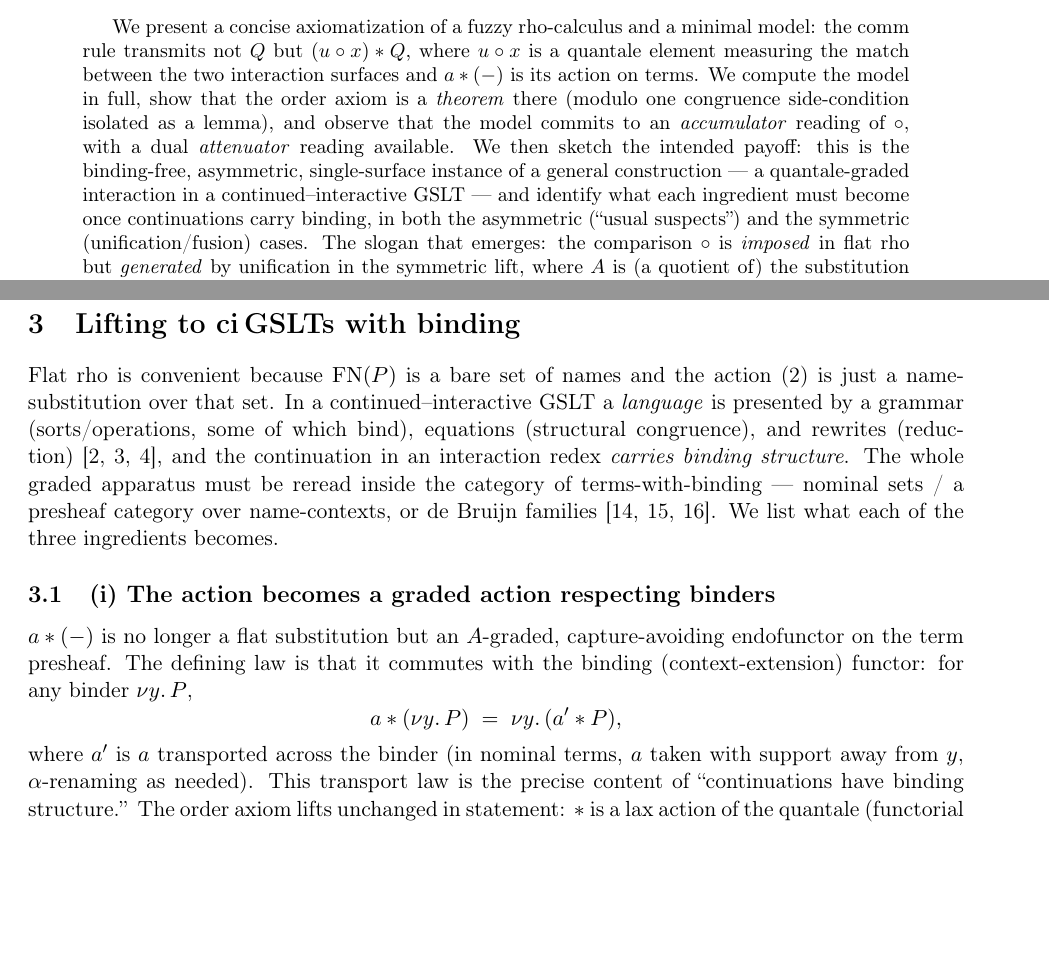
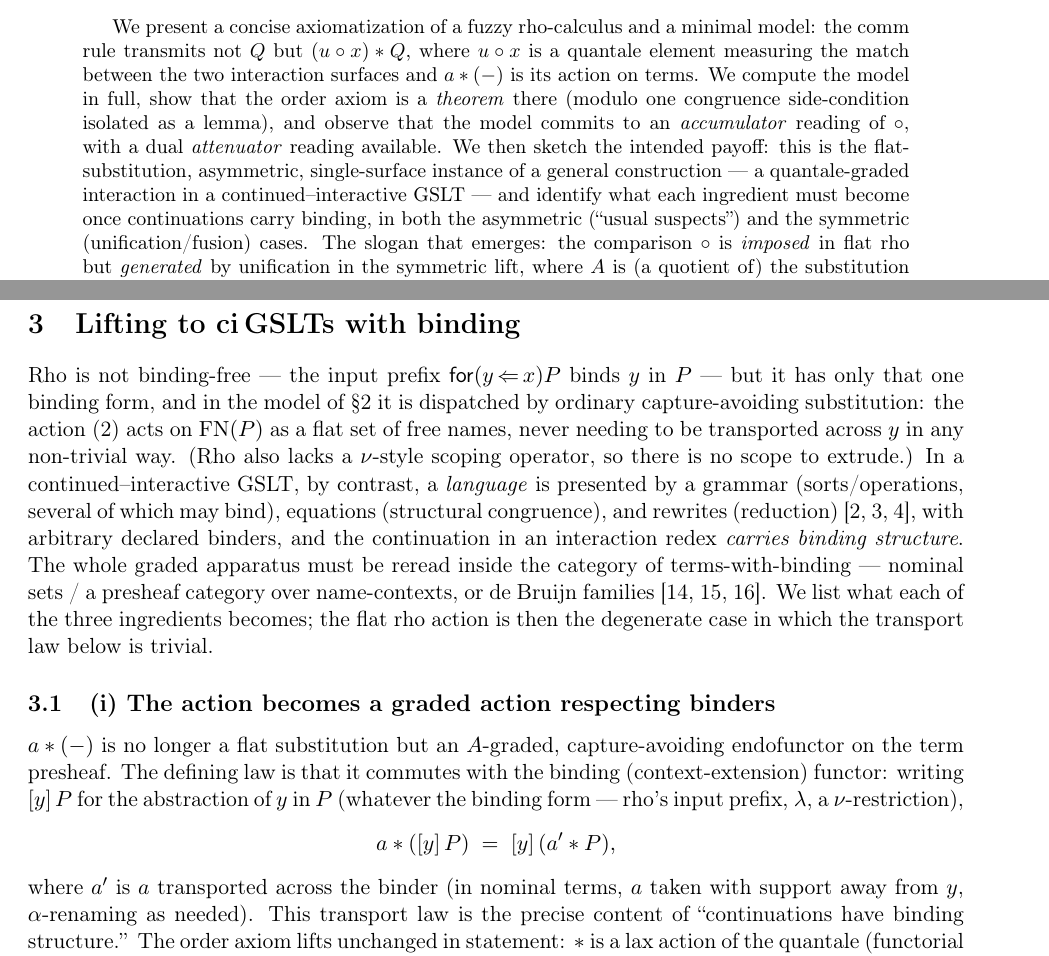
Before and after one commit to F1R3FLY-io/publications, a LaTeX paper (fuzzy-rho/fuzzy-rho.tex): two parts of pages 1 and 4 of 6, joined at a grey line, cut so that both start at the same text, the shorter picture padded with empty space. Compiled offline with pdfLaTeX.

Commit message:
missed applied binding-free language

```diff
--- a/fuzzy-rho/fuzzy-rho.tex
+++ b/fuzzy-rho/fuzzy-rho.tex
@@ -52,7 +52,7 @@ transmits not $Q$ but $(u\cmp x)\act Q$, where $u\cmp x$ is a quantale element m
 between the two interaction surfaces and $a\act(-)$ is its action on terms. We compute the model in
 full, show that the order axiom is a \emph{theorem} there (modulo one congruence side-condition
 isolated as a lemma), and observe that the model commits to an \emph{accumulator} reading of $\cmp$,
-with a dual \emph{attenuator} reading available. We then sketch the intended payoff: this is the binding-free,
+with a dual \emph{attenuator} reading available. We then sketch the intended payoff: this is the flat-substitution,
 asymmetric, single-surface instance of a general construction --- a quantale-graded interaction in a
 continued--interactive GSLT --- and identify what each ingredient must become once continuations
 carry binding, in both the asymmetric (``usual suspects'') and the symmetric (unification/fusion)
@@ -205,21 +205,27 @@ invented.
 
 \section{Lifting to ci\,GSLTs with binding}\label{sec:lift}
 
-Flat rho is convenient because $\FN(P)$ is a bare set of names and the action
-\eqref{eq:modeldefs} is just a name-substitution over that set. In a continued--interactive GSLT a
-\emph{language} is presented by a grammar (sorts/operations, some of which bind), equations
-(structural congruence), and rewrites (reduction)~\cite{nslogic,ntt,gslt}, and the continuation in an
-interaction redex \emph{carries binding structure}. The whole graded apparatus must be reread inside
-the category of terms-with-binding --- nominal sets / a presheaf category over name-contexts, or
-de~Bruijn families~\cite{gabbaypitts,pitts,fpt}. We list what each of the three ingredients becomes.
+Rho is not binding-free --- the input prefix $\for{y}{x}P$ binds $y$ in $P$ --- but it has only that
+one binding form, and in the model of \S\ref{sec:model} it is dispatched by ordinary capture-avoiding
+substitution: the action \eqref{eq:modeldefs} acts on $\FN(P)$ as a flat set of free names, never
+needing to be transported across $y$ in any non-trivial way. (Rho also lacks a $\nu$-style scoping
+operator, so there is no scope to extrude.) In a continued--interactive GSLT, by contrast, a
+\emph{language} is presented by a grammar (sorts/operations, several of which may bind), equations
+(structural congruence), and rewrites (reduction)~\cite{nslogic,ntt,gslt}, with arbitrary declared
+binders, and the continuation in an interaction redex \emph{carries binding structure}. The whole
+graded apparatus must be reread inside the category of terms-with-binding --- nominal sets / a
+presheaf category over name-contexts, or de~Bruijn families~\cite{gabbaypitts,pitts,fpt}. We list
+what each of the three ingredients becomes; the flat rho action is then the degenerate case in which
+the transport law below is trivial.
 
 \subsection{(i) The action becomes a graded action respecting binders}
 
 $a\act(-)$ is no longer a flat substitution but an $A$-graded, capture-avoiding endofunctor on the
 term presheaf. The defining law is that it commutes with the binding (context-extension) functor:
-for any binder $\nu y.\,P$,
+writing $[y]\,P$ for the abstraction of $y$ in $P$ (whatever the binding form --- rho's input prefix,
+$\lambda$, a $\nu$-restriction),
 \[
-a\act(\nu y.\,P)\;=\;\nu y.\,(a'\act P),
+a\act([y]\,P)\;=\;[y]\,(a'\act P),
 \]
 where $a'$ is $a$ transported across the binder (in nominal terms, $a$ taken with support away from
 $y$, $\alpha$-renaming as needed). This transport law is the precise content of ``continuations have
```
Also changed, not shown: fuzzy-rho/fuzzy-rho.pdf, fuzzy-rho/fuzzy-rho.tex (2 more changed lines).
